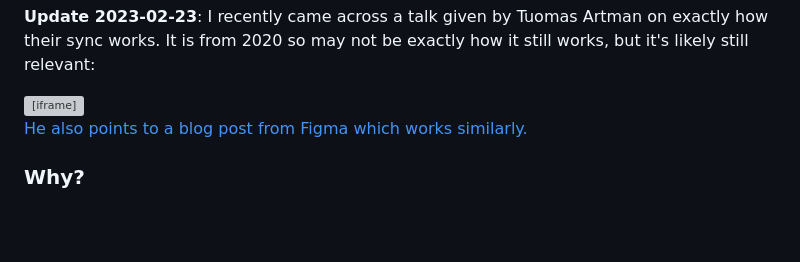
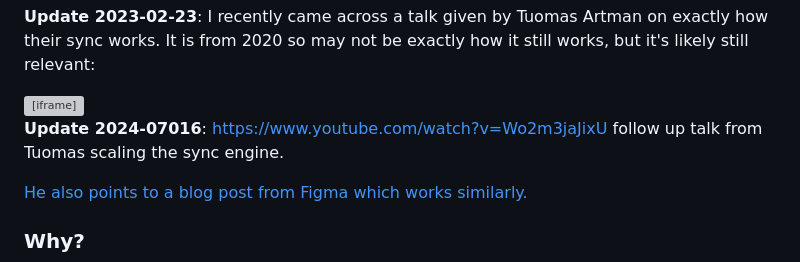
Before and after one commit to Necmttn/blog, a Markdown page: src/posts/reverse-engineering-linears-sync-magic.md, the part around the change. GitHub-like rendering; blank space fills up the shorter version; grey boxes are pictures that could not be loaded.

Commit message:
Update reverse-engineering-linears-sync-magic.md
There's a new talk about it. 🍻

```diff
--- a/src/posts/reverse-engineering-linears-sync-magic.md
+++ b/src/posts/reverse-engineering-linears-sync-magic.md
@@ -10,6 +10,8 @@ description: Linear is an issue tracker and project management tool for software
 
 **Update 2023-02-23**: I recently came across a talk given by Tuomas Artman on exactly how their sync works. It is from 2020 so may not be exactly how it still works, but it's likely still relevant:
 <iframe width="560" height="315" src="https://www.youtube.com/embed/WxK11RsLqp4?start=2175" title="YouTube video player" frameborder="0" allow="accelerometer; autoplay; clipboard-write; encrypted-media; gyroscope; picture-in-picture; web-share" allowfullscreen></iframe>
+
+**Update 2024-07016**:  https://www.youtube.com/watch?v=Wo2m3jaJixU follow up talk from Tuomas scaling the sync engine.
 
 [He also points to a blog post from Figma which works similarly.](https://www.figma.com/blog/how-figmas-multiplayer-technology-works/)
 
```
